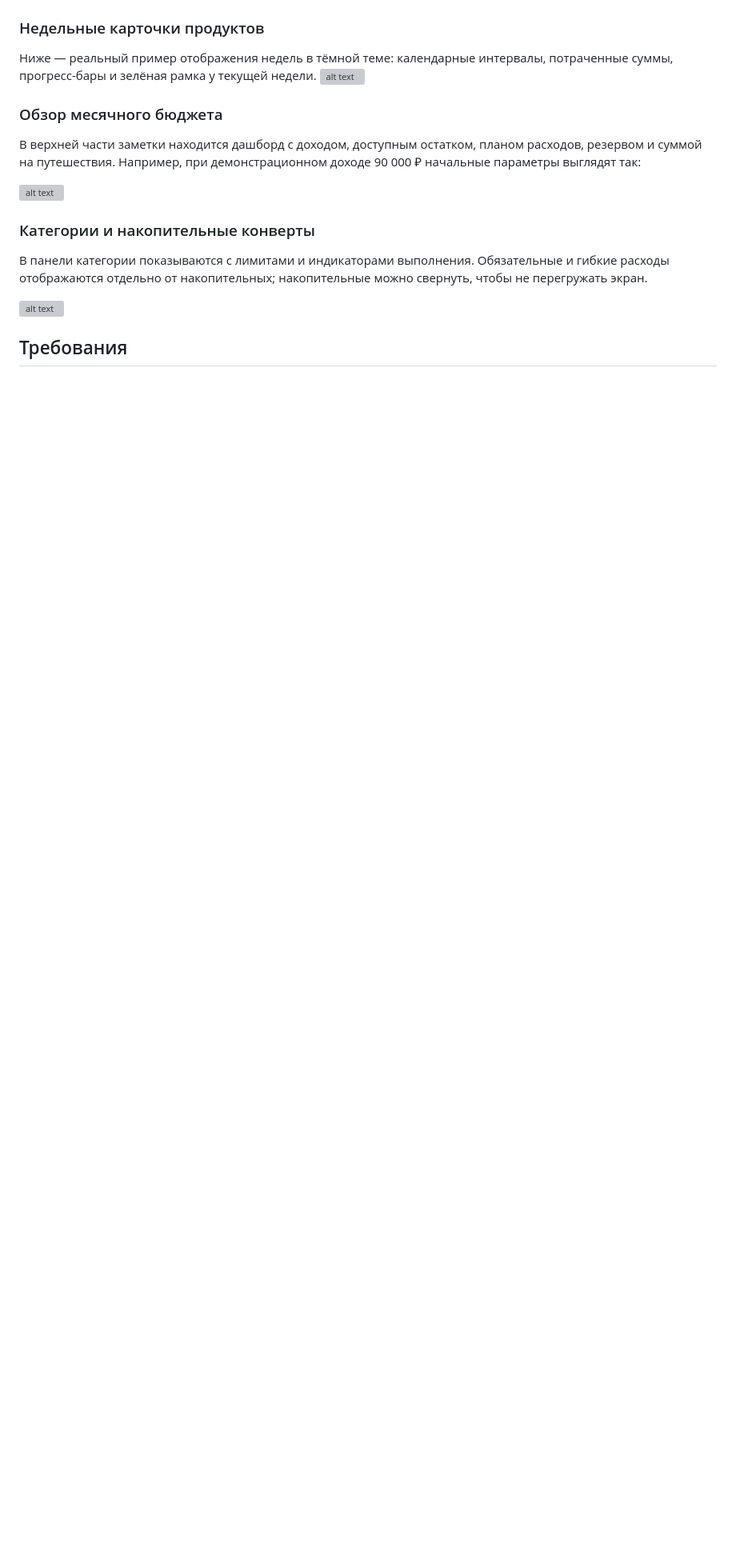
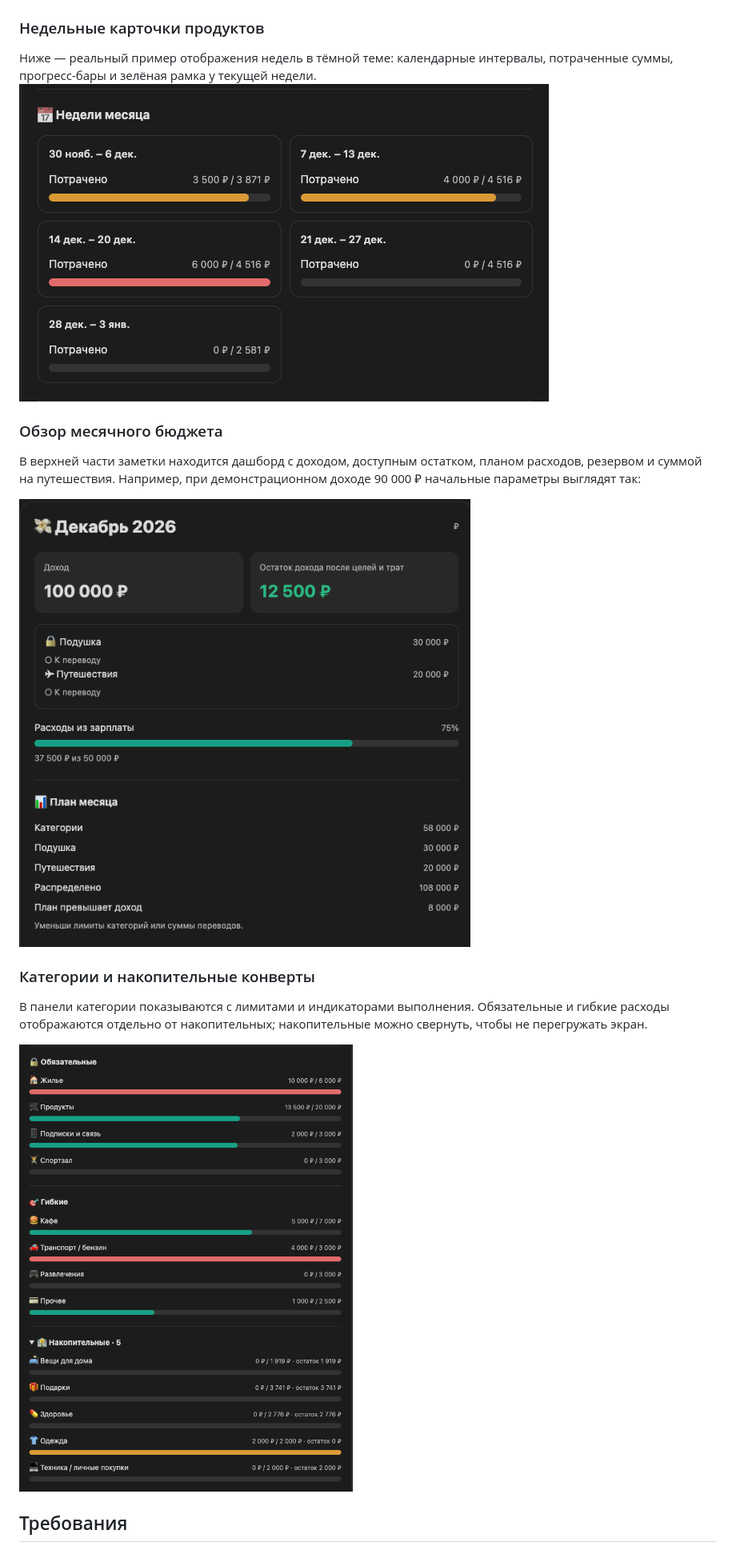
Before and after one commit to PishaBok/obsidian-finance-control, a Markdown page: README.md, the part around one of its changes. Shown at 80% size. GitHub-like rendering; pictures changed too: assets/categories.png (added), assets/dashboard-overview.png (added), assets/weeks.png (added); blank space fills up the shorter version; grey boxes are pictures that could not be loaded.

```diff
--- a/README.md
+++ b/README.md
@@ -24,19 +23,19 @@
 ### Недельные карточки продуктов
 
 Ниже — реальный пример отображения недель в тёмной теме: календарные интервалы, потраченные суммы, прогресс-бары и зелёная рамка у текущей недели.
-![alt text](image-4.png)
+![alt text](assets/weeks.png)
 
 ### Обзор месячного бюджета
 
 В верхней части заметки находится дашборд с доходом, доступным остатком, планом расходов, резервом и суммой на путешествия. Например, при демонстрационном доходе 90 000 ₽ начальные параметры выглядят так:
 
-![alt text](image-5.png)
+![alt text](assets/dashboard-overview.png)
 
 ### Категории и накопительные конверты
 
 В панели категории показываются с лимитами и индикаторами выполнения. Обязательные и гибкие расходы отображаются отдельно от накопительных; накопительные можно свернуть, чтобы не перегружать экран.
 
-![alt text](image-6.png)
+![alt text](assets/categories.png)
 
 ## Требования
 
```
Also changed, not shown: other parts of README.md (+0 -1 lines), 1 other file.
